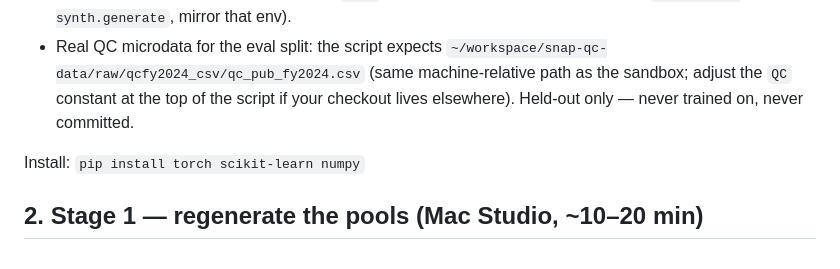
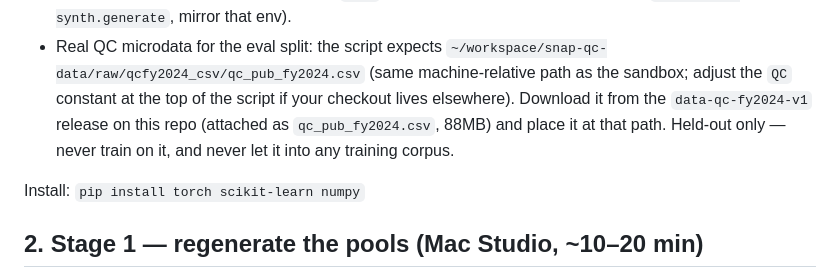
Before and after one commit to ctrimm/snap-qc-per-experiments, a Markdown page: experiments/exp43_runbook_mac_studio.md, the part around the change. GitHub-like rendering.

Commit message:
docs: point exp43 runbook at QC FY2024 data release asset

```diff
--- a/experiments/exp43_runbook_mac_studio.md
+++ b/experiments/exp43_runbook_mac_studio.md
@@ -25,8 +25,10 @@ main, or copy the tree). You need:
 - Real QC microdata for the eval split: the script expects
   `~/workspace/snap-qc-data/raw/qcfy2024_csv/qc_pub_fy2024.csv`
   (same machine-relative path as the sandbox; adjust the `QC` constant at
-  the top of the script if your checkout lives elsewhere). Held-out only —
-  never trained on, never committed.
+  the top of the script if your checkout lives elsewhere). Download it
+  from the `data-qc-fy2024-v1` release on this repo (attached as
+  `qc_pub_fy2024.csv`, 88MB) and place it at that path. Held-out only —
+  never train on it, and never let it into any training corpus.
 
 Install: `pip install torch scikit-learn numpy`
 
```
